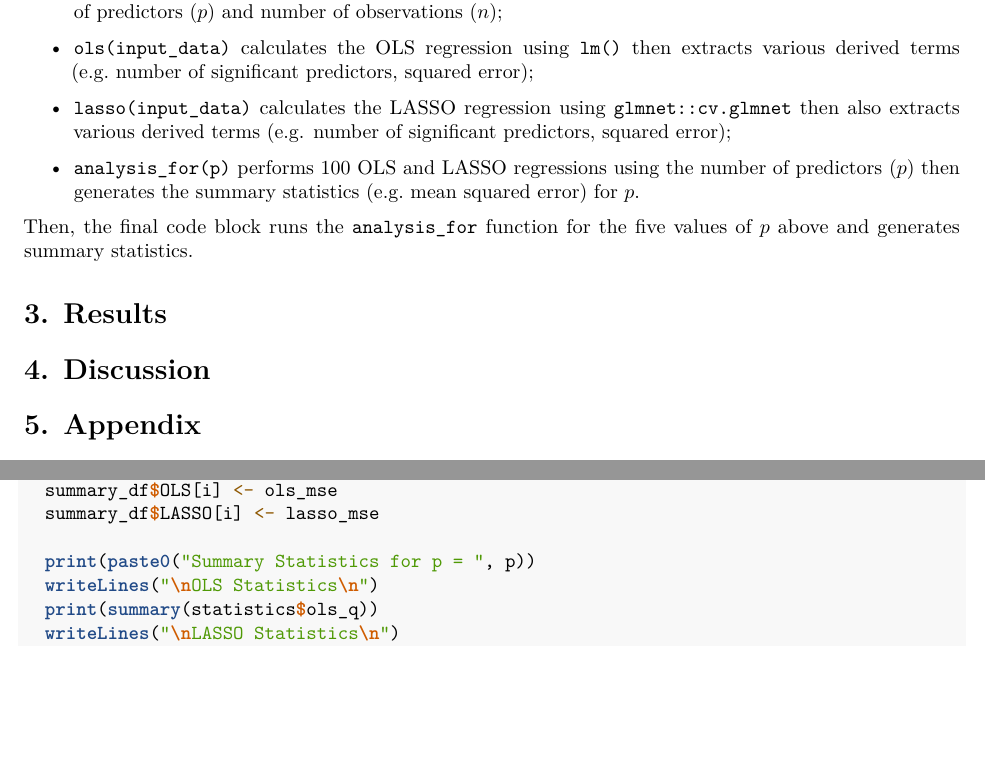
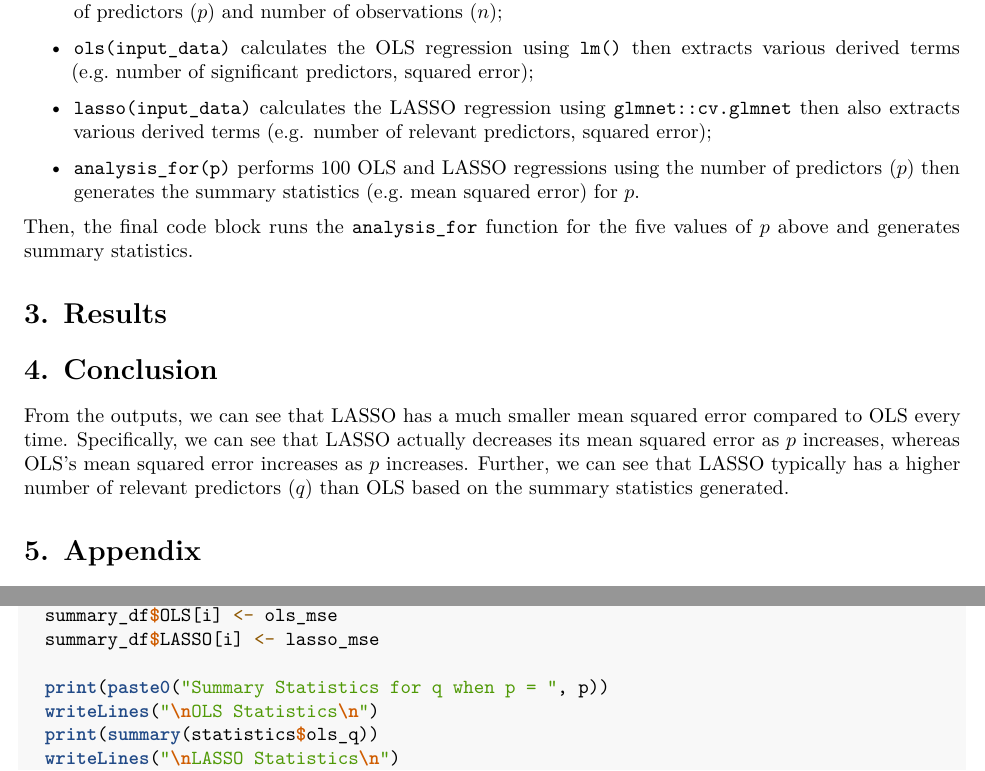
Before and after one commit to General-VM/LASSOvsOLS, an R Markdown document (FinalProject.Rmd): two parts of pages 3 and 6 of 7, joined at a grey line, cut so that both start at the same text, the shorter picture padded with empty space. Rendered offline with R 4.5, knitr and Pandoc, then LaTeX, with nearby package versions; code that draws random numbers runs with fixed seeds of ours; some code elsewhere in the file could not run offline.

Commit message:
Wrote paragraph for Conclusion (previously Discussion) section

```diff
--- a/FinalProject.Rmd
+++ b/FinalProject.Rmd
@@ -136,7 +136,7 @@ The following functions were written for this project:
 
 -   `lasso(input_data)` calculates the LASSO regression using
     `glmnet::cv.glmnet` then also extracts various derived terms (e.g.
-    number of significant predictors, squared error);
+    number of relevant predictors, squared error);
 
 -   `analysis_for(p)` performs 100 OLS and LASSO regressions using the
     number of predictors ($p$) then generates the summary statistics
@@ -147,7 +147,14 @@ values of $p$ above and generates summary statistics.
 
 # 3. Results
 
-# 4. Discussion
+# 4. Conclusion
+
+From the outputs, we can see that LASSO has a much smaller mean squared
+error compared to OLS every time. Specifically, we can see that LASSO
+actually decreases its mean squared error as $p$ increases, whereas
+OLS's mean squared error increases as $p$ increases. Further, we can see
+that LASSO typically has a higher number of relevant predictors ($q$)
+than OLS based on the summary statistics generated.
 
 # 5. Appendix
 
@@ -296,7 +303,7 @@ for (i in 1:5) {
   summary_df$OLS[i] <- ols_mse
   summary_df$LASSO[i] <- lasso_mse
 
-  print(paste0("Summary Statistics for p = ", p))
+  print(paste0("Summary Statistics for q when p = ", p))
   writeLines("\nOLS Statistics\n")
   print(summary(statistics$ols_q))
   writeLines("\nLASSO Statistics\n")
```
Also changed, not shown: FinalProject.Rmd (12 more changed lines).
